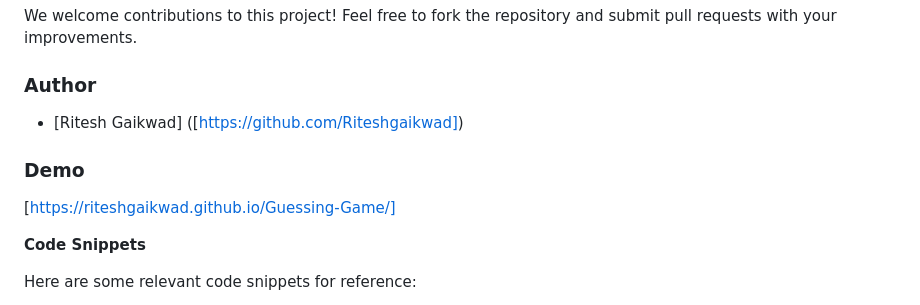
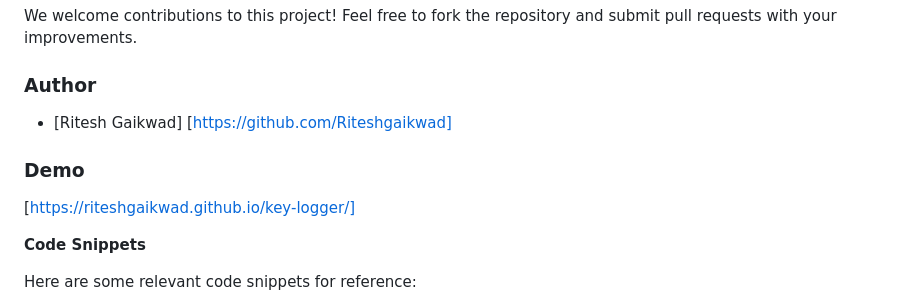
Before and after one commit to Riteshgaikwad/key-logger, a Markdown page: README.md, the part around the change. GitHub-like rendering.

```diff
--- a/README.md
+++ b/README.md
@@ -38,11 +38,11 @@ We welcome contributions to this project! Feel free to fork the repository and s
 
 ### Author
 
-* [Ritesh Gaikwad] ([https://github.com/Riteshgaikwad])
+* [Ritesh Gaikwad] [https://github.com/Riteshgaikwad]
 
 ### Demo
 
-[https://riteshgaikwad.github.io/Guessing-Game/]
+[https://riteshgaikwad.github.io/key-logger/]
 
 **Code Snippets**
 
```
